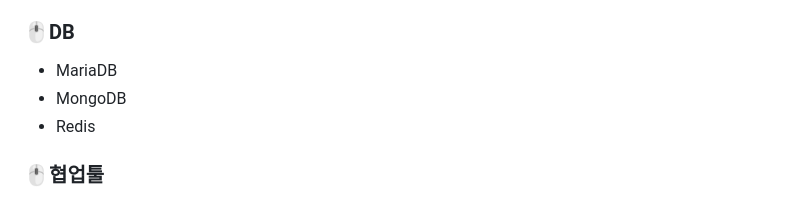
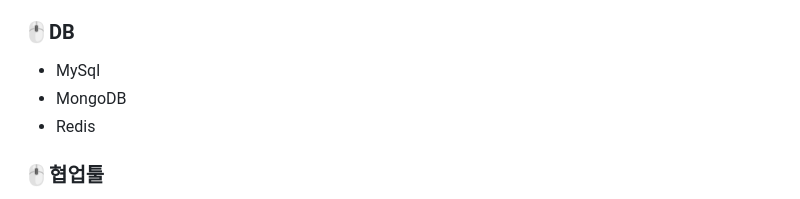
Before and after one commit to Multicampussa/LAAMS, a Markdown page: README.md, the part around the change. GitHub-like rendering.

```diff
--- a/README.md
+++ b/README.md
@@ -197,7 +197,7 @@ Face-Detection을 이용해 기존의 번거롭고 관리가 힘들었던 출결
 
 ### 🖱️DB
 
-+ MariaDB
++ MySql
 + MongoDB
 + Redis
 
```
